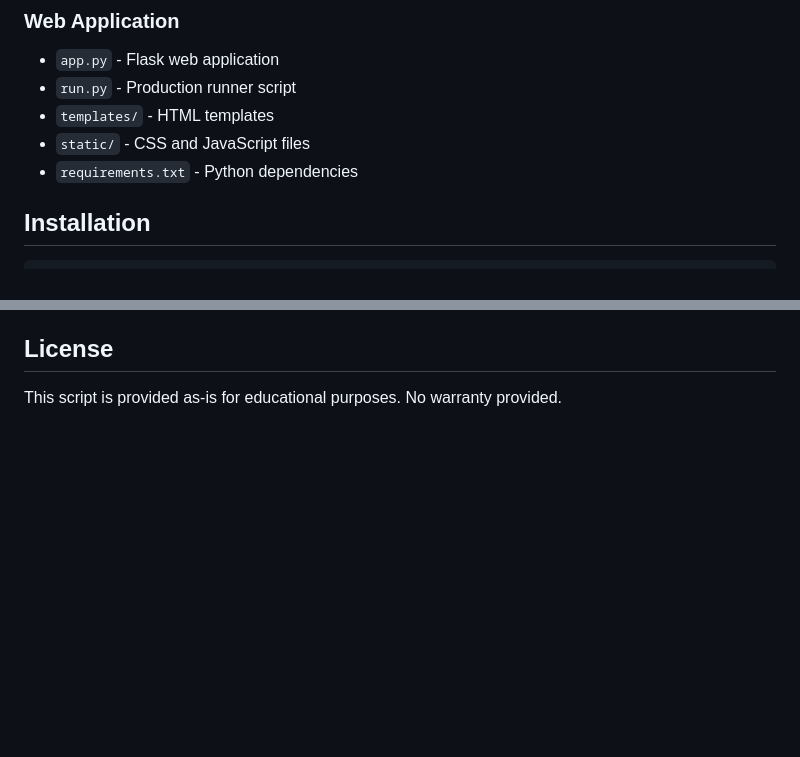
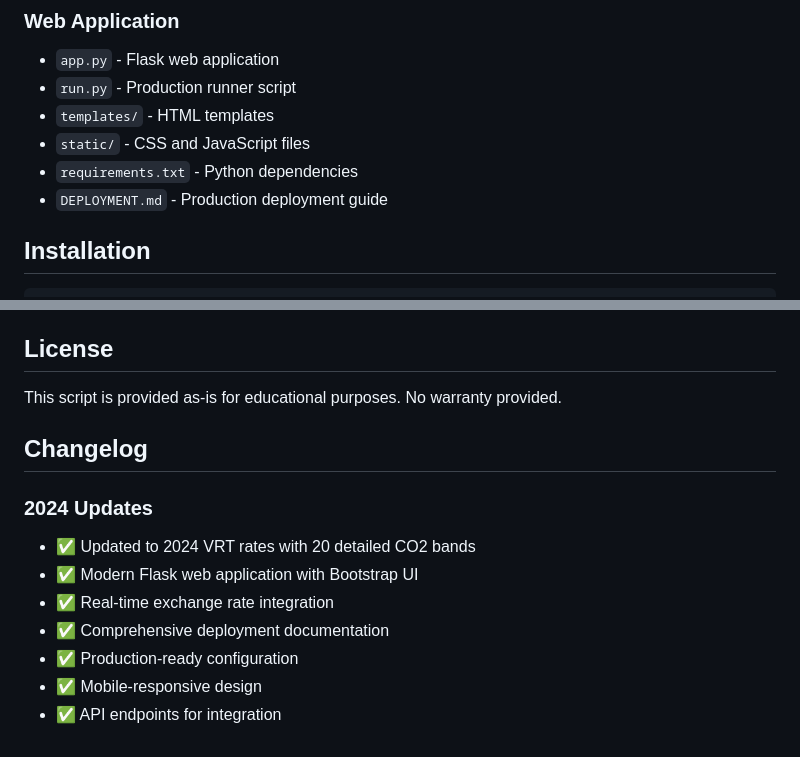
Before and after one commit to garnathan/Ireland-VRT-Import-Cost-Calculator, a Markdown page: README.md, 2 parts joined by grey strips. Rendered like a GitHub page; blank space fills up the shorter version.

```diff
--- a/README.md
+++ b/README.md
@@ -25,6 +25,7 @@ VRT rates, CO2 bands, and minimum amounts change regularly.
 - `templates/` - HTML templates
 - `static/` - CSS and JavaScript files
 - `requirements.txt` - Python dependencies
+- `DEPLOYMENT.md` - Production deployment guide
 
 ## Installation
 
@@ -182,3 +211,14 @@ This is a basic framework. Contributions welcome for:
 ## License
 
 This script is provided as-is for educational purposes. No warranty provided.
+
+## Changelog
+
+### 2024 Updates
+- ✅ Updated to 2024 VRT rates with 20 detailed CO2 bands
+- ✅ Modern Flask web application with Bootstrap UI
+- ✅ Real-time exchange rate integration
+- ✅ Comprehensive deployment documentation
+- ✅ Production-ready configuration
+- ✅ Mobile-responsive design
+- ✅ API endpoints for integration
```
Also changed, not shown: other parts of README.md (+65 -37 lines).
